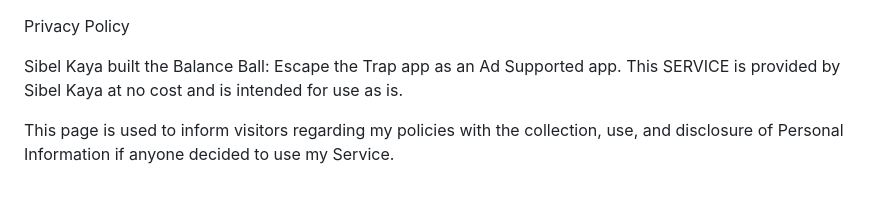
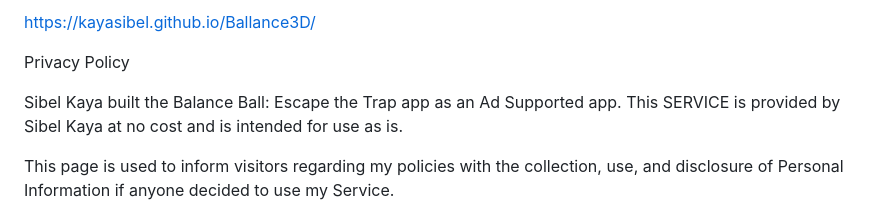
Before and after one commit to kayasibel/Ballance3D, a Markdown page: README.md, the part around the change. Drawn GitHub-style.

```diff
--- a/README.md
+++ b/README.md
@@ -1,3 +1,5 @@
+https://kayasibel.github.io/Ballance3D/
+
 Privacy Policy
 
 Sibel Kaya built the Balance Ball: Escape the Trap app as an Ad Supported app. This SERVICE is provided by Sibel Kaya at no cost and is intended for use as is.
```
